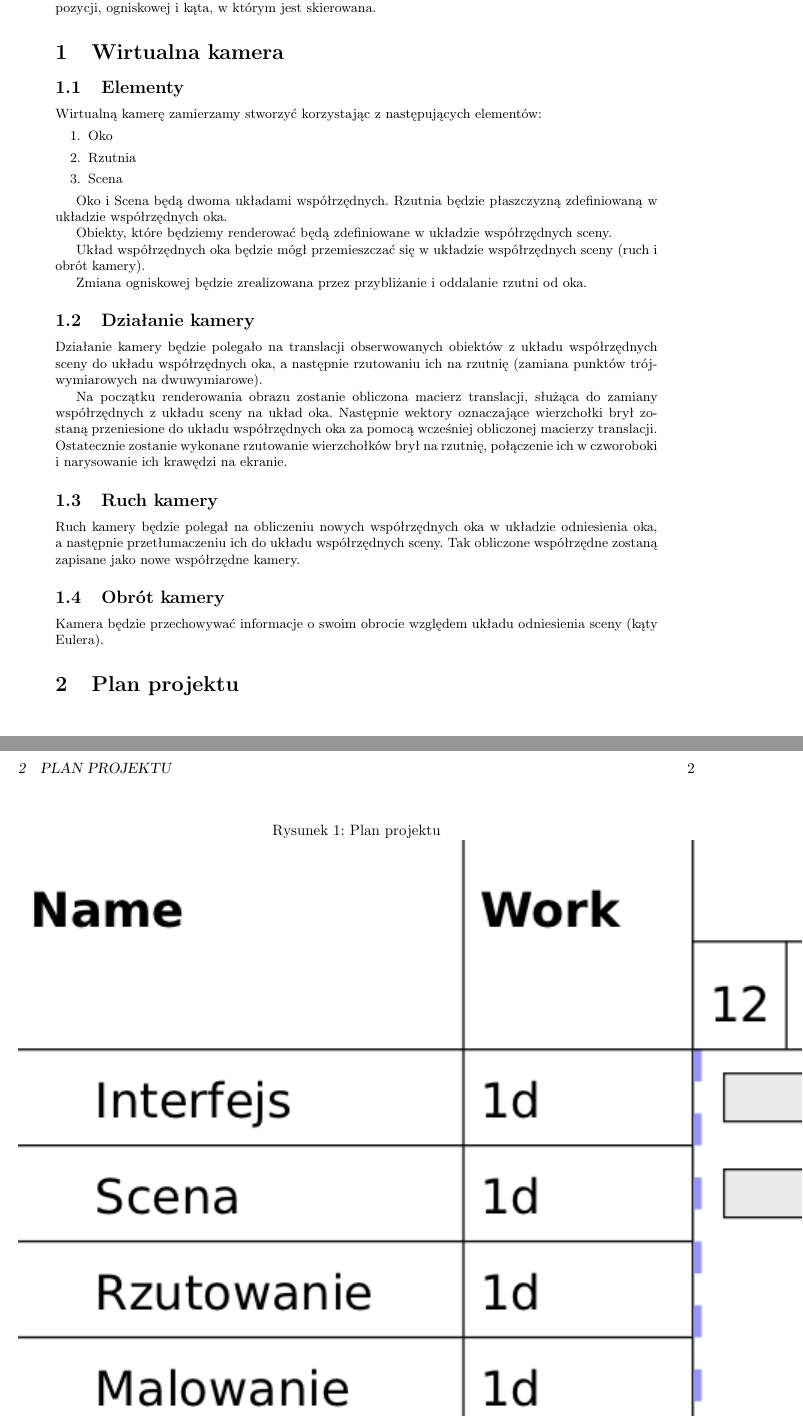
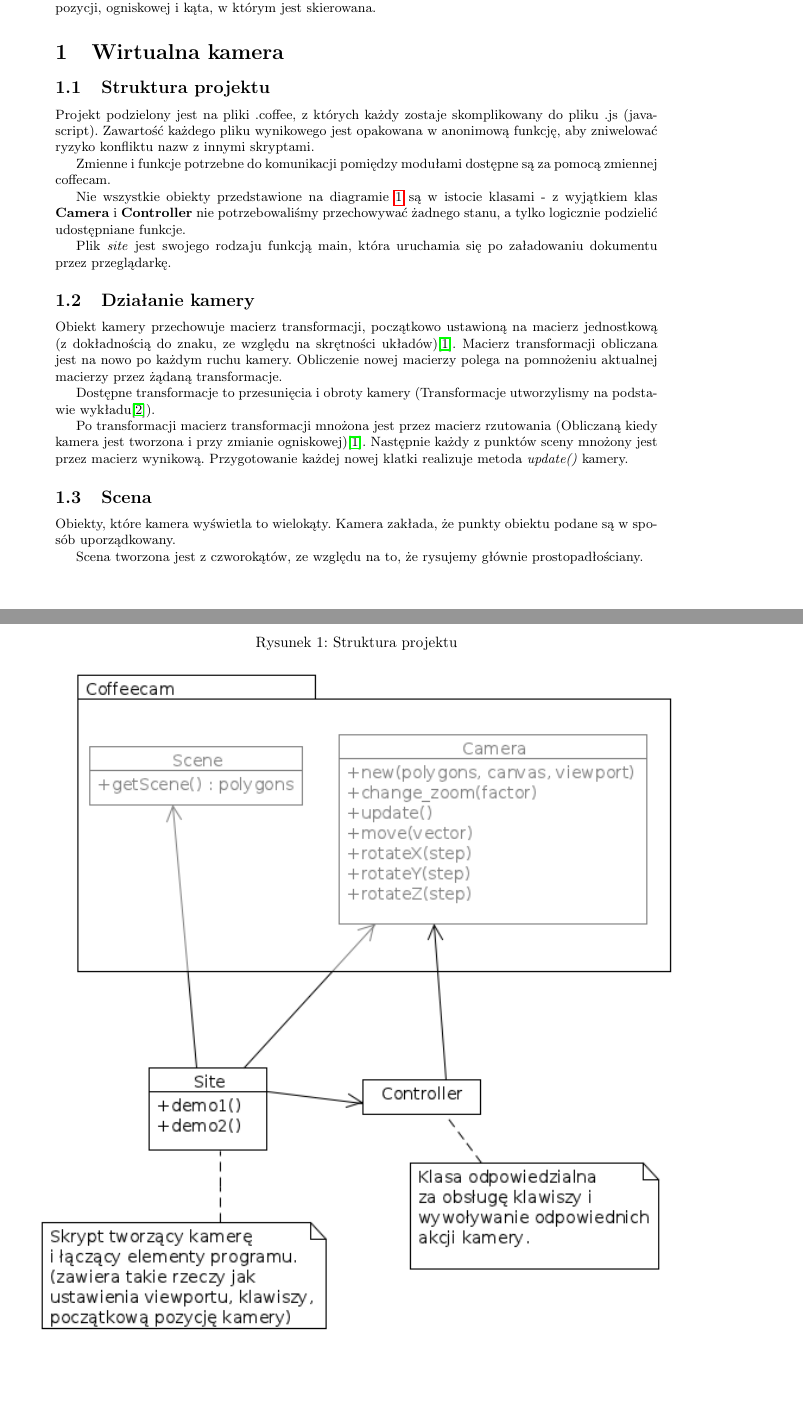
Before and after one commit to barnaba/coffeecam, a LaTeX document (doc/projekt1.tex): two parts of pages 1 and 2 of 2 before the commit and two parts of pages 1 and 2 of 3 after it, joined at a grey line, cut so that both start at the same text, the shorter picture padded with empty space. Compiled offline with pdfLaTeX.

Commit message:
update dokumentacji

```diff
--- a/doc/projekt1.tex
+++ b/doc/projekt1.tex
@@ -1,7 +1,7 @@
 %\documentclass[a4paper]{scrartcl}
 \documentclass[a4paper]{article}
 \usepackage{fullpage}
-\pagestyle{headings}
+\usepackage{url}
 \usepackage{mdwlist}
 \usepackage{polski}
 \usepackage[utf8x]{inputenc}
@@ -38,40 +38,43 @@ eliminacja elementów zasłoniętych i~cieniowanie).
 Zdecydowaliśmy się zaimplementować projekt w~języku coffeescript.
 
 Pierwsza część projektu polega na utworzeniu wirtualnej kamery. Kamera ma obsługiwać zmianę pozycji, ogniskowej i~kąta, w~którym jest skierowana.
+\begin{figure}[p!]
+  \caption{Struktura projektu}
+  \centering
+  \includegraphics[width=\textwidth]{coffeecam_uml.png}
+  \label{uml}
+\end{figure}
+
 \section{Wirtualna kamera}
-\subsection{Elementy}
-Wirtualną kamerę zamierzamy stworzyć korzystając z~następujących elementów:
-\begin{enumerate}
-  \item Oko
-  \item Rzutnia
-  \item Scena
-\end{enumerate}
+\subsection{Struktura projektu}
 
-Oko i Scena będą dwoma układami współrzędnych.
-Rzutnia będzie płaszczyzną zdefiniowaną w układzie współrzędnych oka.
+Projekt podzielony jest na pliki .coffee, z~których każdy zostaje skomplikowany do pliku .js (javascript).
+Zawartość każdego pliku wynikowego jest opakowana w~anonimową funkcję, aby zniwelować ryzyko konfliktu nazw z~innymi skryptami.
 
-Obiekty, które będziemy renderować będą zdefiniowane w układzie współrzędnych sceny.
+Zmienne i~funkcje potrzebne do komunikacji pomiędzy modułami dostępne są za pomocą zmiennej coffecam.
 
-Układ współrzędnych oka będzie mógł przemieszczać się w układzie współrzędnych sceny (ruch i obrót kamery).
+Nie wszystkie obiekty przedstawione na diagramie \ref{uml} są w~istocie klasami - z~wyjątkiem klas \textbf{Camera} i~\textbf{Controller}
+nie potrzebowaliśmy przechowywać żadnego stanu, a~tylko logicznie podzielić udostępniane funkcje.
 
-Zmiana ogniskowej będzie zrealizowana przez przybliżanie i oddalanie rzutni od oka.
+Plik \emph{site} jest swojego rodzaju funkcją main, która uruchamia się po załadowaniu dokumentu przez przeglądarkę.
+
 
 \subsection{Działanie kamery}
-Działanie kamery będzie polegało na translacji obserwowanych obiektów z układu współrzędnych sceny do układu współrzędnych oka, a następnie rzutowaniu ich na rzutnię
-(zamiana punktów trójwymiarowych na dwuwymiarowe).
+Obiekt kamery przechowuje macierz transformacji, początkowo ustawioną na macierz jednostkową (z~dokładnością do znaku, ze względu na skrętności układów)\cite{openGL}.
+Macierz transformacji obliczana jest na nowo po każdym ruchu kamery. Obliczenie nowej macierzy polega na pomnożeniu aktualnej macierzy przez żądaną transformacje.
 
-Na początku renderowania obrazu zostanie obliczona macierz translacji, służąca do zamiany współrzędnych z układu sceny na układ oka.
-Następnie wektory oznaczające wierzchołki brył zostaną przeniesione do układu współrzędnych oka za pomocą wcześniej obliczonej macierzy translacji.
-Ostatecznie zostanie wykonane rzutowanie wierzchołków brył na rzutnię, połączenie ich w~czworoboki i~narysowanie ich krawędzi na ekranie.
+Dostępne transformacje to przesunięcia i~obroty kamery (Transformacje utworzylismy na podstawie wykładu\cite{dasa}).
 
+Po transformacji macierz transformacji mnożona jest przez macierz rzutowania (Obliczaną kiedy kamera jest tworzona i~przy zmianie ogniskowej)\cite{openGL}.
+Następnie każdy z~punktów sceny mnożony jest przez macierz wynikową.
+Przygotowanie każdej nowej klatki realizuje metoda \emph{update()} kamery.
 
-\subsection{Ruch kamery}
-Ruch kamery będzie polegał na obliczeniu nowych współrzędnych oka w~układzie odniesienia oka, a~następnie przetłumaczeniu ich do układu współrzędnych sceny.
-Tak obliczone współrzędne zostaną zapisane jako nowe współrzędne kamery.
+\subsection{Scena}
+Obiekty, które kamera wyświetla to wielokąty.
+Kamera zakłada, że punkty obiektu podane są w~sposób uporządkowany.
 
-\subsection{Obrót kamery}
-Kamera będzie przechowywać informacje o~swoim obrocie względem układu odniesienia sceny (kąty Eulera).
+Scena tworzona jest z~czworokątów, ze względu na to, że rysujemy głównie prostopadłościany.
+\newpage
+\subsection{Pozostałe informacje o~projekcie}
+Statyczne części projektu (strony, style) są tworzone za pomocą frameworku \href{http://staticmatic.rubyforge.org/}{staticmatic}, na podstawie źródeł (W~językach \href{http://haml-lang.com/}{HAML} i~\href{http://sass-lang.com/}{SASS}).
 
-\section{Plan projektu}
-\begin{figure}[h!]
-  \caption{Plan projektu}
```
Also changed, not shown: doc/coffeecam_uml.png (added), doc/projekt1.pdf, doc/projekt1.tex (25 more changed lines).
